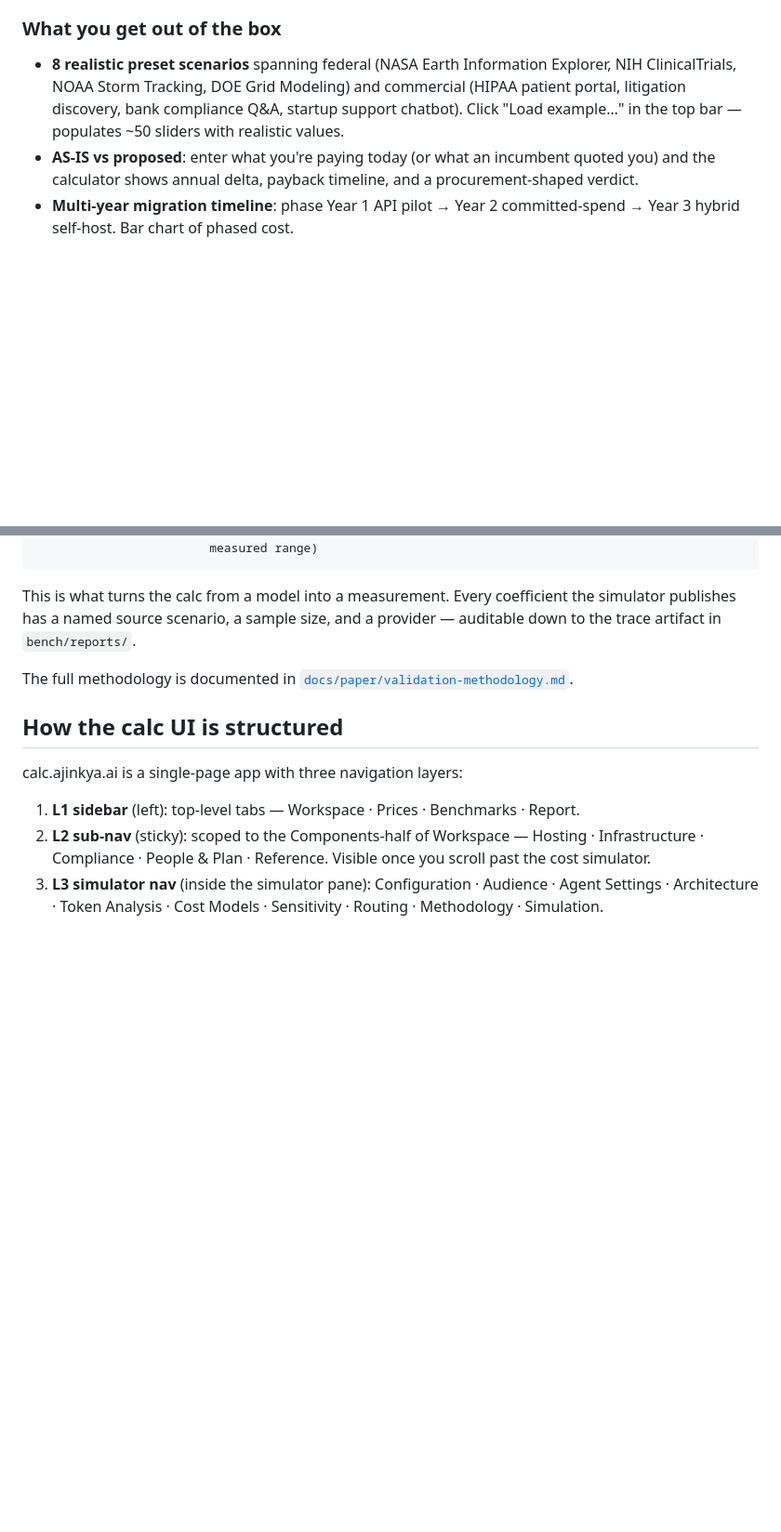
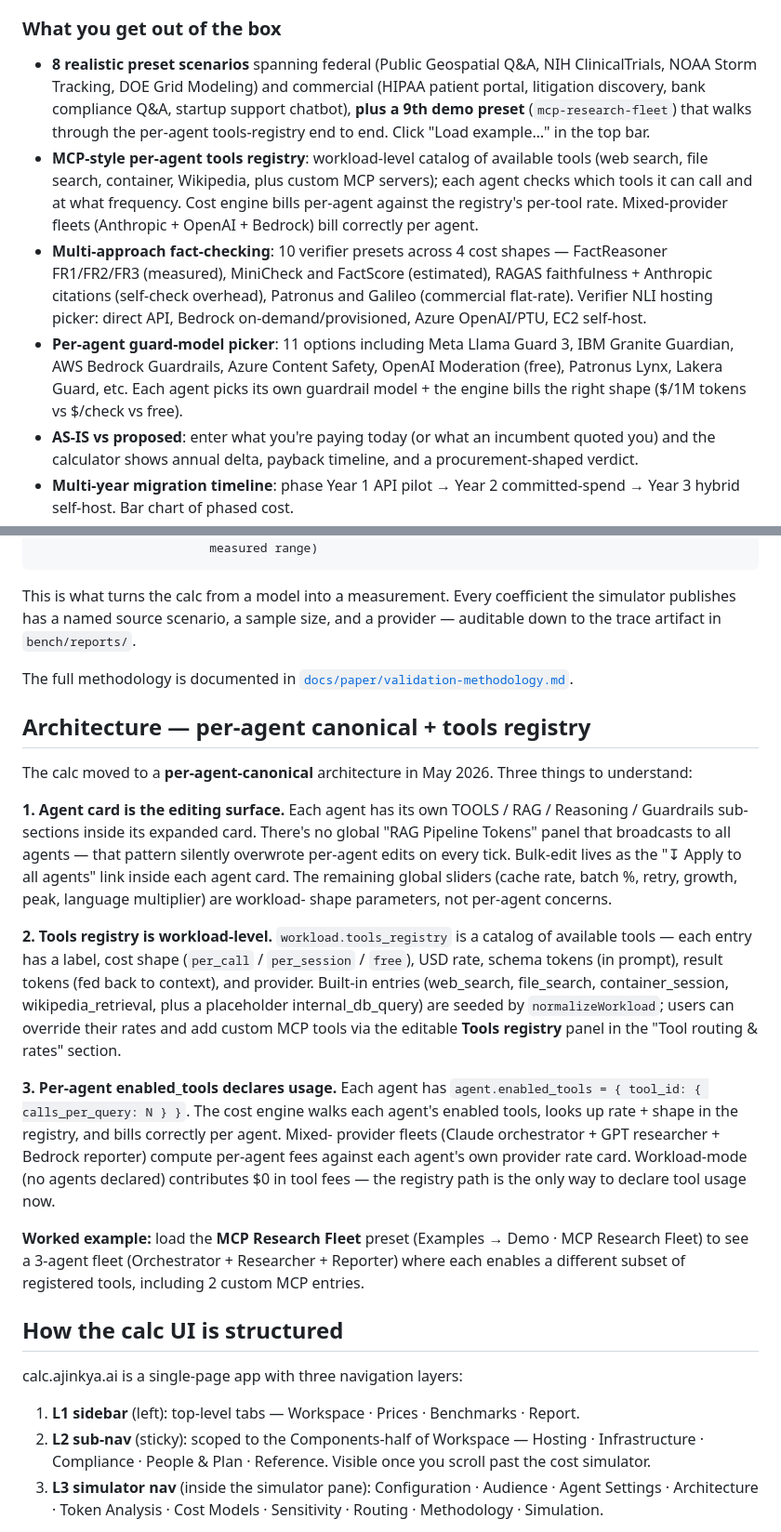
Before and after one commit to ajinkyakulkarni/ai-cost-calculator-studio, a Markdown page: README.md, 2 parts joined by grey strips. Shown at 93% size. Rendered like a GitHub page; blank space fills up the shorter version.

```diff
--- a/README.md
+++ b/README.md
@@ -23,11 +23,29 @@ What makes this different from generic per-token calculators:
 
 ### What you get out of the box
 
-- **8 realistic preset scenarios** spanning federal (NASA Earth Information
-  Explorer, NIH ClinicalTrials, NOAA Storm Tracking, DOE Grid Modeling)
-  and commercial (HIPAA patient portal, litigation discovery, bank
-  compliance Q&A, startup support chatbot). Click "Load example…" in the
-  top bar — populates ~50 sliders with realistic values.
+- **8 realistic preset scenarios** spanning federal (Public Geospatial
+  Q&A, NIH ClinicalTrials, NOAA Storm Tracking, DOE Grid Modeling) and
+  commercial (HIPAA patient portal, litigation discovery, bank
+  compliance Q&A, startup support chatbot), **plus a 9th demo preset**
+  (`mcp-research-fleet`) that walks through the per-agent tools-registry
+  end to end. Click "Load example…" in the top bar.
+- **MCP-style per-agent tools registry**: workload-level catalog of
+  available tools (web search, file search, container, Wikipedia, plus
+  custom MCP servers); each agent checks which tools it can call and
+  at what frequency. Cost engine bills per-agent against the registry's
+  per-tool rate. Mixed-provider fleets (Anthropic + OpenAI + Bedrock)
+  bill correctly per agent.
+- **Multi-approach fact-checking**: 10 verifier presets across 4 cost
+  shapes — FactReasoner FR1/FR2/FR3 (measured), MiniCheck and FactScore
+  (estimated), RAGAS faithfulness + Anthropic citations (self-check
+  overhead), Patronus and Galileo (commercial flat-rate). Verifier NLI
+  hosting picker: direct API, Bedrock on-demand/provisioned, Azure
+  OpenAI/PTU, EC2 self-host.
+- **Per-agent guard-model picker**: 11 options including Meta Llama
+  Guard 3, IBM Granite Guardian, AWS Bedrock Guardrails, Azure Content
+  Safety, OpenAI Moderation (free), Patronus Lynx, Lakera Guard, etc.
+  Each agent picks its own guardrail model + the engine bills the
+  right shape ($/1M tokens vs $/check vs free).
 - **AS-IS vs proposed**: enter what you're paying today (or what an
   incumbent quoted you) and the calculator shows annual delta, payback
   timeline, and a procurement-shaped verdict.
@@ -203,6 +242,46 @@ size, and a provider — auditable down to the trace artifact in
 The full methodology is documented in
 [`docs/paper/validation-methodology.md`](./docs/paper/validation-methodology.md).
 
+## Architecture — per-agent canonical + tools registry
+
+The calc moved to a **per-agent-canonical** architecture in May 2026.
+Three things to understand:
+
+**1. Agent card is the editing surface.** Each agent has its own
+TOOLS / RAG / Reasoning / Guardrails sub-sections inside its expanded
+card. There's no global "RAG Pipeline Tokens" panel that broadcasts
+to all agents — that pattern silently overwrote per-agent edits on
+every tick. Bulk-edit lives as the "↧ Apply to all agents" link
+inside each agent card. The remaining global sliders (cache rate,
+batch %, retry, growth, peak, language multiplier) are workload-
+shape parameters, not per-agent concerns.
+
+**2. Tools registry is workload-level.** `workload.tools_registry`
+is a catalog of available tools — each entry has a label, cost
+shape (`per_call` / `per_session` / `free`), USD rate, schema
+tokens (in prompt), result tokens (fed back to context), and
+provider. Built-in entries (web_search, file_search,
+container_session, wikipedia_retrieval, plus a placeholder
+internal_db_query) are seeded by `normalizeWorkload`; users can
+override their rates and add custom MCP tools via the editable
+**Tools registry** panel in the "Tool routing & rates" section.
+
+**3. Per-agent enabled_tools declares usage.** Each agent has
+`agent.enabled_tools = { tool_id: { calls_per_query: N } }`.
+The cost engine walks each agent's enabled tools, looks up rate +
+shape in the registry, and bills correctly per agent. Mixed-
+provider fleets (Claude orchestrator + GPT researcher + Bedrock
+reporter) compute per-agent fees against each agent's own provider
+rate card. Workload-mode (no agents declared) contributes $0 in
+tool fees — the registry path is the only way to declare tool
+usage now.
+
+**Worked example:** load the **MCP Research Fleet** preset
+(Examples → Demo · MCP Research Fleet) to see a 3-agent fleet
+(Orchestrator + Researcher + Reporter) where each enables a
+different subset of registered tools, including 2 custom MCP
+entries.
+
 ## How the calc UI is structured
 
 calc.ajinkya.ai is a single-page app with three navigation layers:
```
Also changed, not shown: other parts of README.md (+41 -12 lines).
